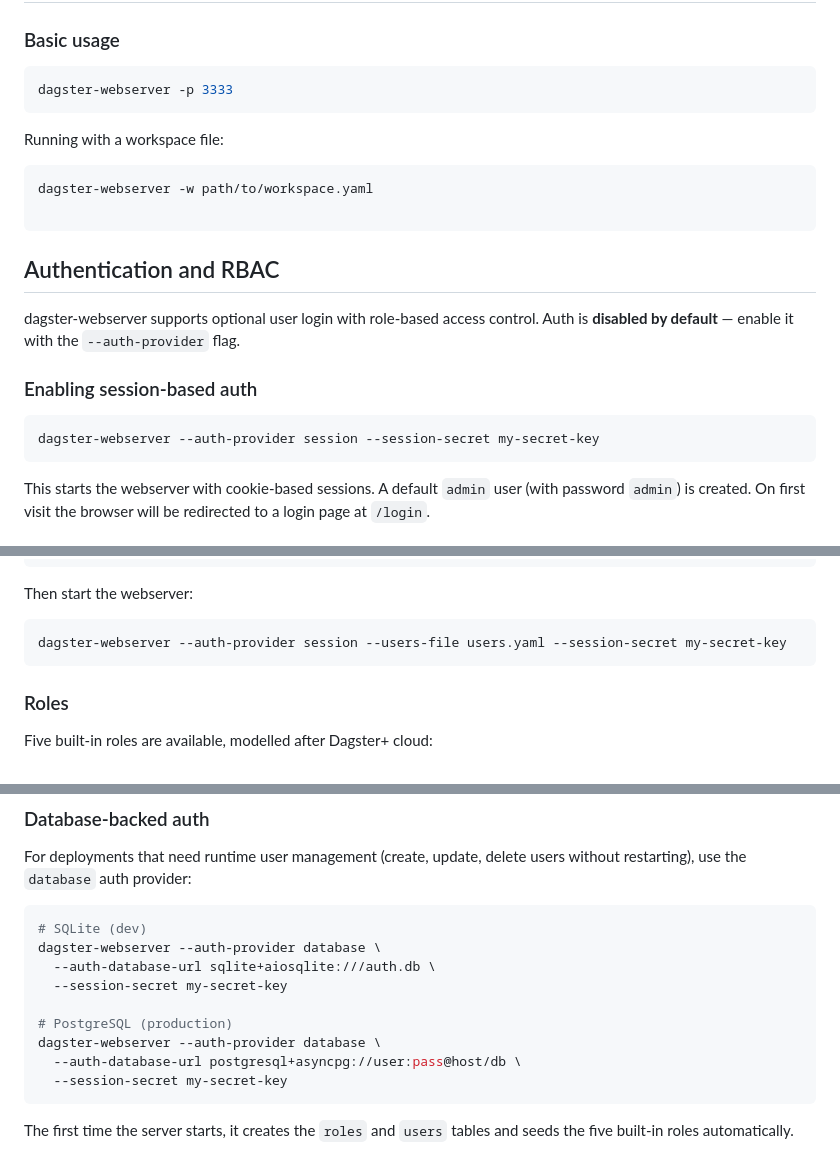
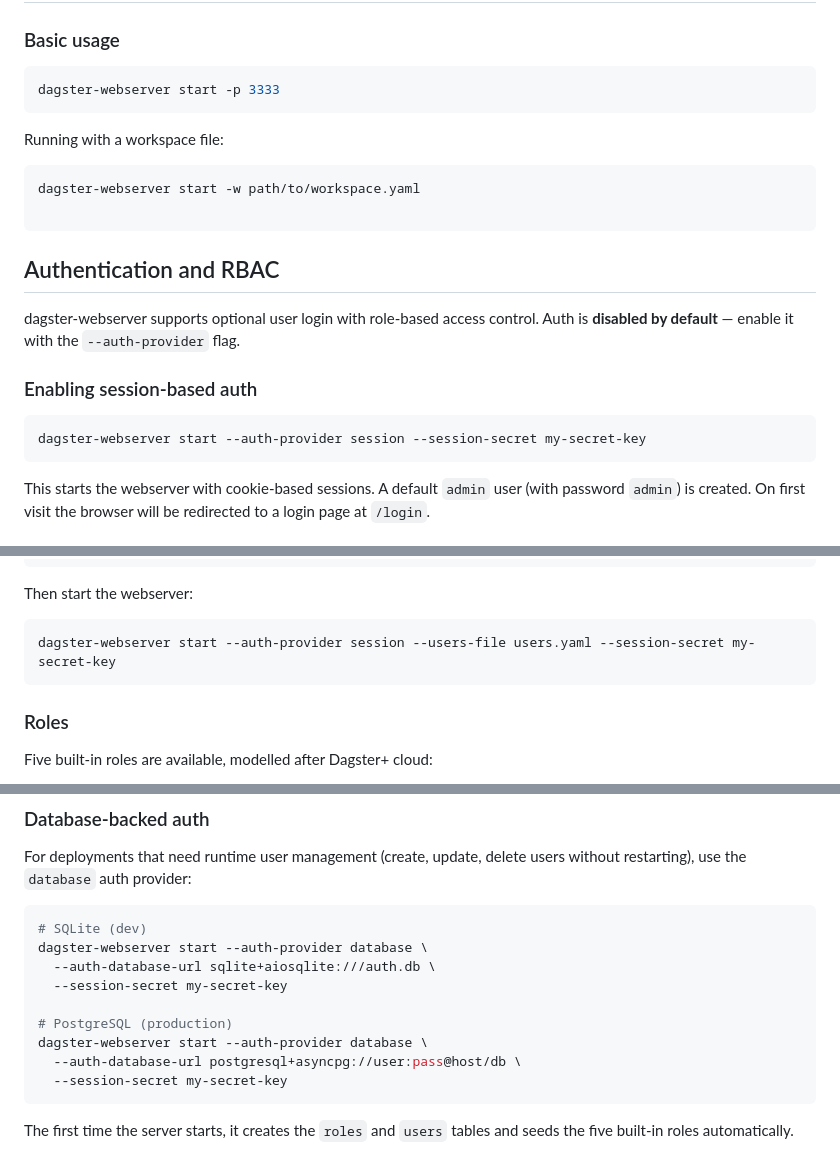
Before and after one commit to dlubawy/dagster-webserver, a Markdown page: README.md, 3 parts joined by grey strips. Drawn GitHub-style.

Commit message:
docs: update README with start subcommand usage

````diff
--- a/README.md
+++ b/README.md
@@ -7,13 +7,13 @@ Web UI for Dagster.
 ### Basic usage
 
 ```sh
-dagster-webserver -p 3333
+dagster-webserver start -p 3333
 ```
 
 Running with a workspace file:
 
 ```sh
-dagster-webserver -w path/to/workspace.yaml
+dagster-webserver start -w path/to/workspace.yaml
 
 ```
 
@@ -25,7 +25,7 @@ Auth is **disabled by default** — enable it with the `--auth-provider` flag.
 ### Enabling session-based auth
 
 ```sh
-dagster-webserver --auth-provider session --session-secret my-secret-key
+dagster-webserver start --auth-provider session --session-secret my-secret-key
 ```
 
 This starts the webserver with cookie-based sessions. A default `admin` user
@@ -53,7 +53,7 @@ users:
 Then start the webserver:
 
 ```sh
-dagster-webserver --auth-provider session --users-file users.yaml --session-secret my-secret-key
+dagster-webserver start --auth-provider session --users-file users.yaml --session-secret my-secret-key
 ```
 
 ### Roles
@@ -80,12 +80,12 @@ users without restarting), use the `database` auth provider:
 
 ```sh
 # SQLite (dev)
-dagster-webserver --auth-provider database \
+dagster-webserver start --auth-provider database \
   --auth-database-url sqlite+aiosqlite:///auth.db \
   --session-secret my-secret-key
 
 # PostgreSQL (production)
-dagster-webserver --auth-provider database \
+dagster-webserver start --auth-provider database \
   --auth-database-url postgresql+asyncpg://user:pass@host/db \
   --session-secret my-secret-key
 ```
````
Also changed, not shown: other parts of README.md (+1 -1 lines).
